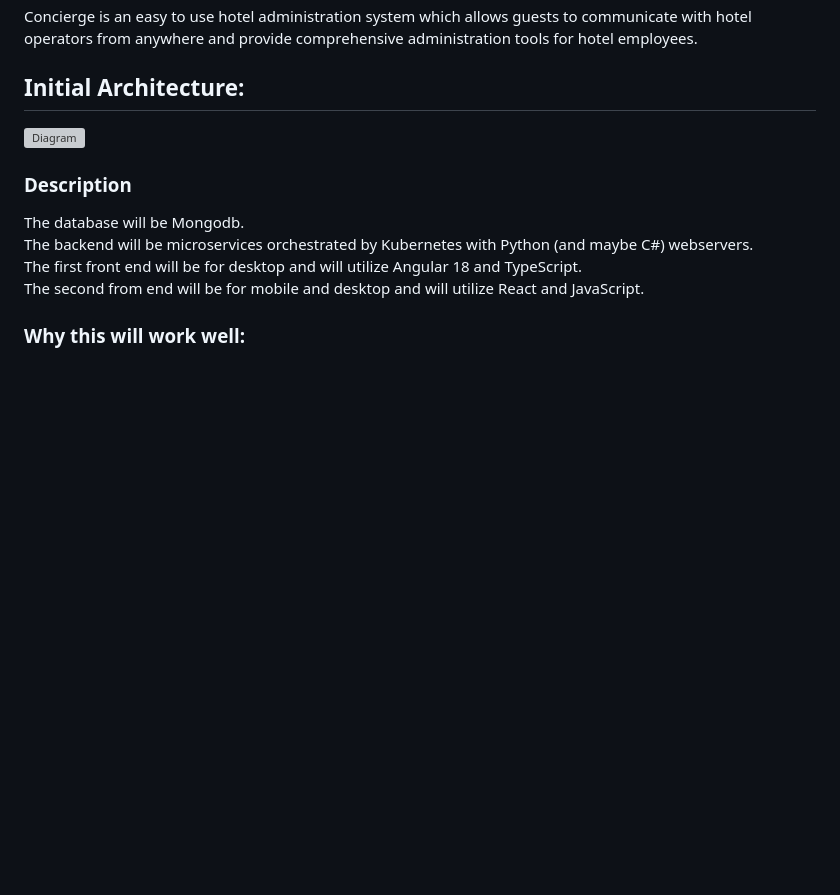
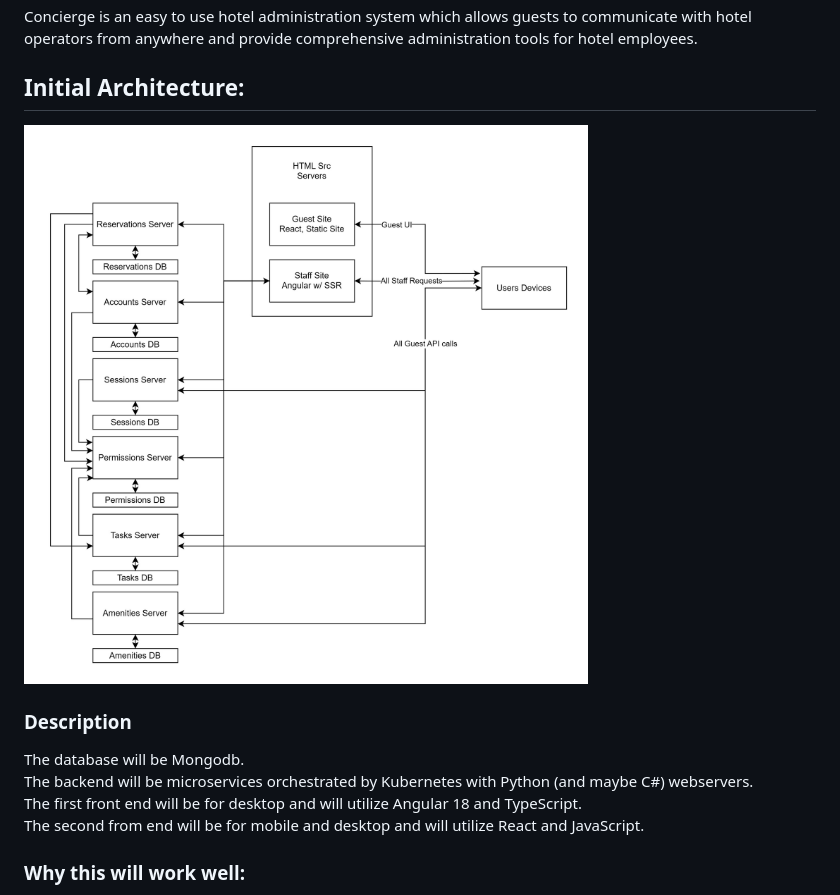
Before and after one commit to rainclouded/Concierge, a Markdown page: Docs/Sprint0/sprint_0_worksheet.md, the part around the change. Drawn GitHub-style; blank space fills up the shorter version; grey boxes are pictures that could not be loaded.

Commit message:
updated diagram type in md file

```diff
--- a/Docs/Sprint0/sprint_0_worksheet.md
+++ b/Docs/Sprint0/sprint_0_worksheet.md
@@ -11,7 +11,7 @@ Concierge is an easy to use hotel administration system which allows guests to c
 
 ## Initial Architecture:
 
-![Diagram](./block_diagram.svg)
+![Diagram](./block_diagram.jpg)
 
 ### Description
 The database will be Mongodb.\
```
